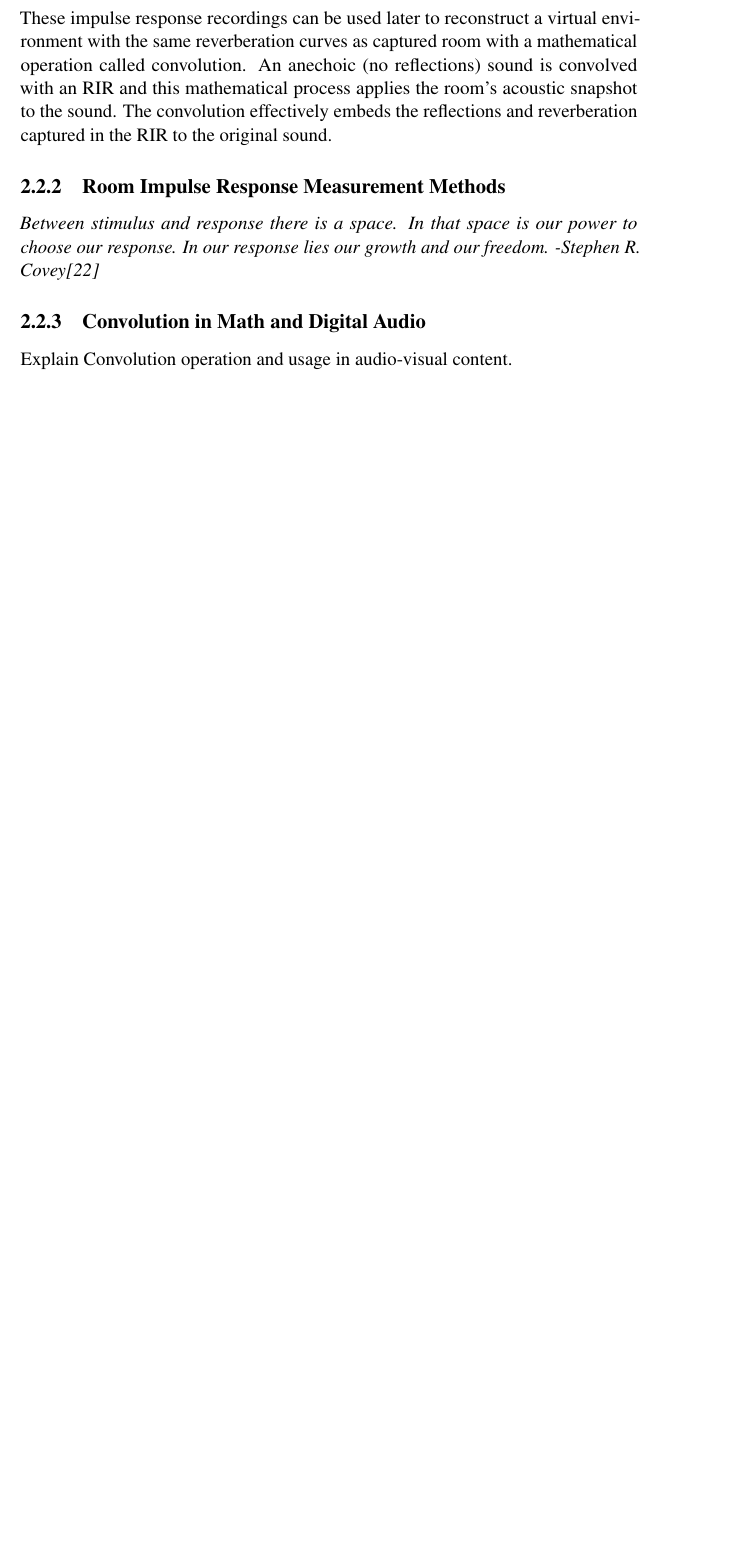
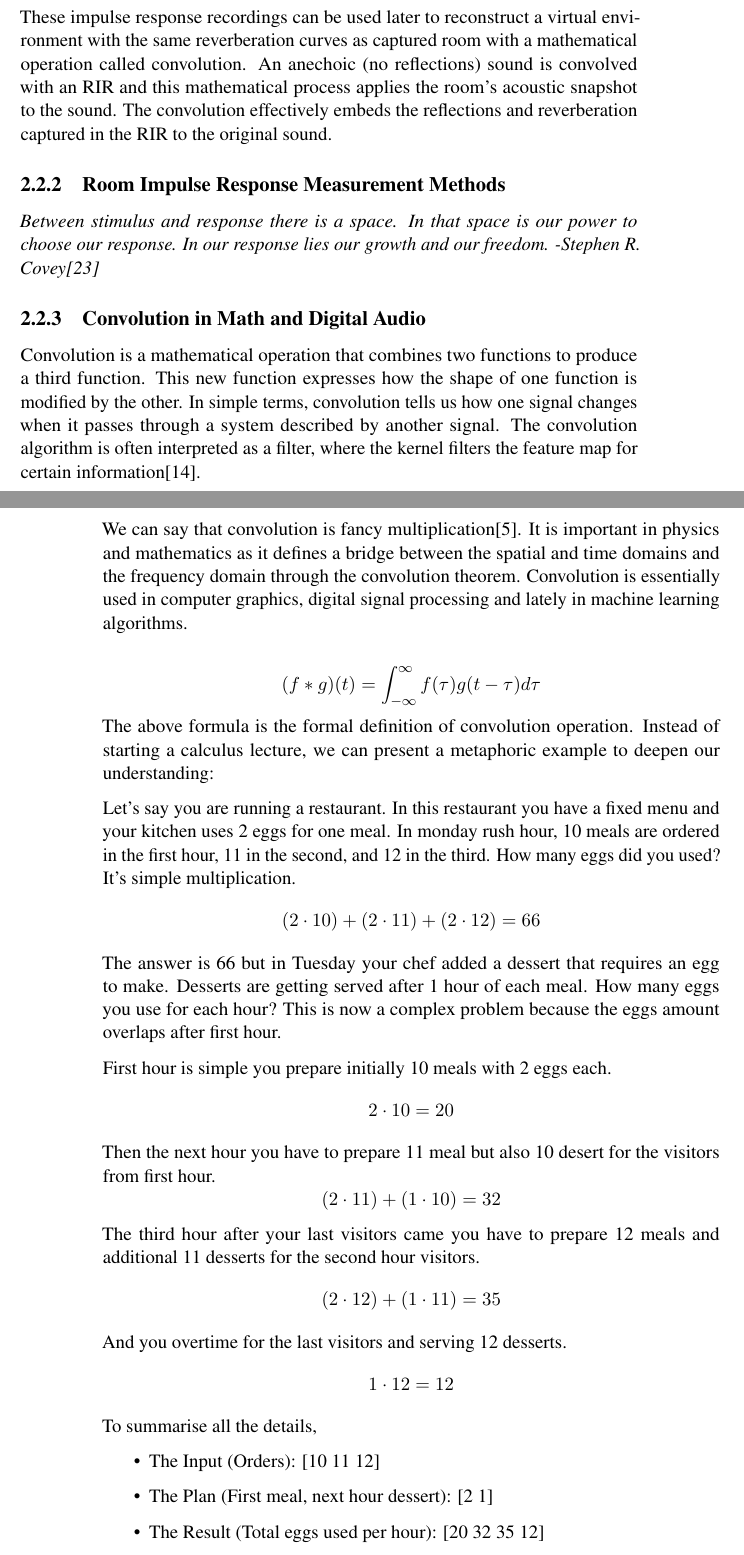
Before and after one commit to MehmetColaak/embracing-sphere, a LaTeX thesis (embracing_sphere.tex, which reads sources/chapter_02.tex): part of page 28 of 41 before the commit and two parts of pages 28 and 29 of 43 after it, the two joined at a grey line, cut so that both start at the same text, the shorter picture padded with empty space. Compiled offline with pdfLaTeX.

Commit message:
start of convolution subsection

```diff
--- a/sources/chapter_02.tex
+++ b/sources/chapter_02.tex
@@ -157,5 +157,28 @@
             These impulse response recordings can be used later to reconstruct a virtual environment with the same reverberation curves as captured room with a mathematical operation called convolution. An anechoic (no reflections) sound is convolved with an RIR and this mathematical process applies the room's acoustic snapshot to the sound. The convolution effectively embeds the reflections and reverberation captured in the RIR to the original sound.\par
         \subsection{Room Impulse Response Measurement Methods}
         \emph{Between stimulus and response there is a space. In that space is our power to choose our response. In our response lies our growth and our freedom. -Stephen R. Covey\cite{Sonic_Interaction_in_Virtual_Environments}}
-        \subsection{Convolution in Math and Digital Audio} Explain Convolution operation and usage in audio-visual content.
-        \subsection{Room Acoustics in Sound Art} Explain Alvin Lucier - "I Am Sitting in a Room" Process-based art, using the room's acoustics as both medium and subject, the iterative feedback loop revealing resonant frequencies.
+        \subsection{Convolution in Math and Digital Audio}
+            Convolution is a mathematical operation that combines two functions to produce a third function. This new function expresses how the shape of one function is modified by the other. In simple terms, convolution tells us how one signal changes when it passes through a system described by another signal. The convolution algorithm is often interpreted as a filter, where the kernel filters the feature map for certain information\cite{Deep_Learning_Core_Concepts}.\par
+
+            We can say that convolution is fancy multiplication\cite{Guide_to_Convolution}. It is important in physics and mathematics as it defines a bridge between the spatial and time domains and the frequency domain through the convolution theorem. Convolution is essentially used in computer graphics, digital signal processing and lately in machine learning algorithms.\par
+            $$(f \ast g)(t)=\int_{-\infty}^{\infty} f(\tau) g(t-\tau) d \tau$$
+            The above formula is the formal definition of convolution operation. Instead of starting a calculus lecture, we can present a metaphoric example to deepen our understanding:\par
+
+            Let's say you are running a restaurant. In this restaurant you have a fixed menu and your kitchen uses 2 eggs for one meal. In monday rush hour, 10 meals are ordered in the first hour, 11 in the second, and 12 in the third. How many eggs did you used? It's simple multiplication.
+            $$(2\cdot10)+(2\cdot11)+(2\cdot12)=66$$
+            The answer is 66 but in Tuesday your chef added a dessert that requires an egg to make. Desserts are getting served after 1 hour of each meal. How many eggs you use for each hour? This is now a complex problem because the eggs amount overlaps after first hour.
+
+            First hour is simple you prepare initially 10 meals with 2 eggs each.
+            $$2\cdot10=20$$
+            Then the next hour you have to prepare 11 meal but also 10 desert for the visitors from first hour.
+            $$(2\cdot11)+(1\cdot10)=32$$
+            The third hour after your last visitors came you have to prepare 12 meals and additional 11 desserts for the second hour visitors.
+            $$(2\cdot12)+(1\cdot11)=35$$
+            And you overtime for the last visitors and serving 12 desserts.
+            $$1\cdot12=12$$
+            To summarise all the details,\par
+            \begin{itemize}
+                \item The Input (Orders): [10 11 12]
+                \item The Plan (First meal, next hour dessert): [2 1]
+                \item The Result (Total eggs used per hour): [20 32 35 12]
+            \end{itemize}
```
Also changed, not shown: bibliography/main.bib (+7 -0 lines), sources/chapter_02.tex (4 more changed lines).
